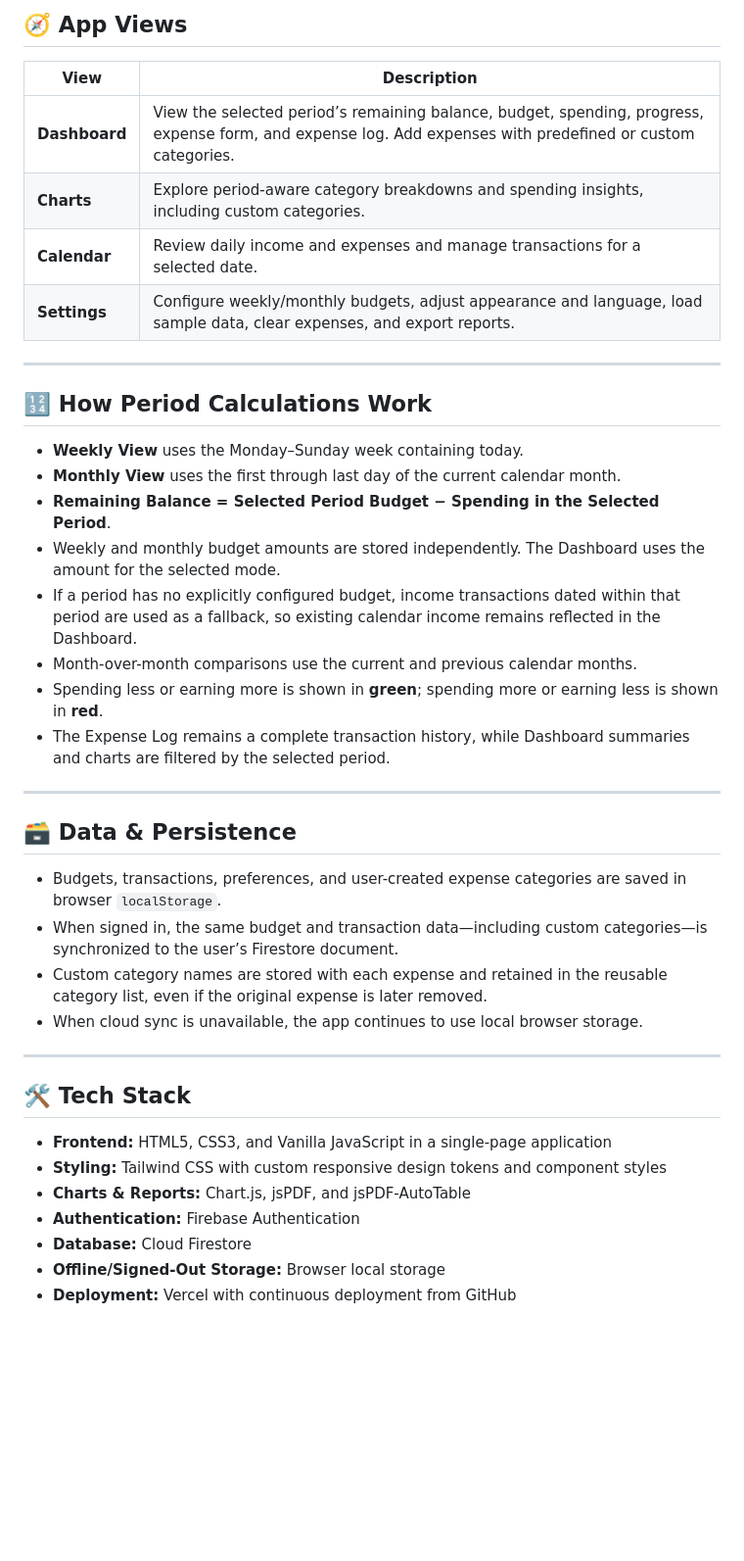
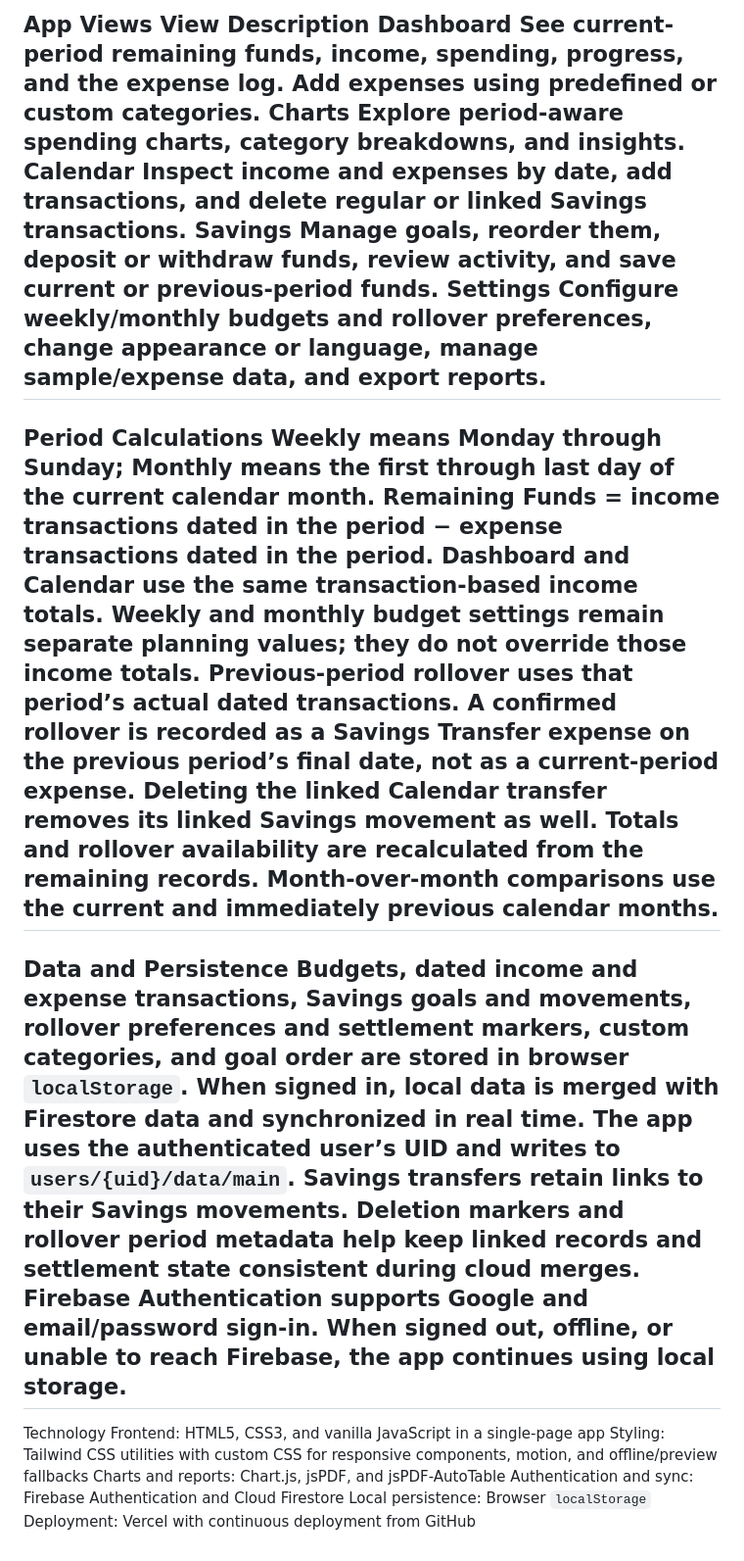
Before and after one commit to zeta0106/weekly-budget, a Markdown page: README.md, the part around one of its changes. Shown at 98% size. GitHub-like rendering; blank space fills up the shorter version.

Commit message:
Revise README for clarity and conciseness

```diff
--- a/README.md
+++ b/README.md
@@ -33,44 +19,30 @@ A clean, responsive web application for managing weekly and monthly budgets, inc
 ---
-
-## 🧭 App Views
-
-| View | Description |
-| --- | --- |
-| **Dashboard** | View the selected period’s remaining balance, budget, spending, progress, expense form, and expense log. Add expenses with predefined or custom categories. |
-| **Charts** | Explore period-aware category breakdowns and spending insights, including custom categories. |
-| **Calendar** | Review daily income and expenses and manage transactions for a selected date. |
-| **Settings** | Configure weekly/monthly budgets, adjust appearance and language, load sample data, clear expenses, and export reports. |
-
+App Views
+View	Description
+Dashboard	See current-period remaining funds, income, spending, progress, and the expense log. Add expenses using predefined or custom categories.
+Charts	Explore period-aware spending charts, category breakdowns, and insights.
+Calendar	Inspect income and expenses by date, add transactions, and delete regular or linked Savings transactions.
+Savings	Manage goals, reorder them, deposit or withdraw funds, review activity, and save current or previous-period funds.
+Settings	Configure weekly/monthly budgets and rollover preferences, change appearance or language, manage sample/expense data, and export reports.
 ---
-
-## 🔢 How Period Calculations Work
-
-- **Weekly View** uses the Monday–Sunday week containing today.
-- **Monthly View** uses the first through last day of the current calendar month.
-- **Remaining Balance = Selected Period Budget − Spending in the Selected Period**.
-- Weekly and monthly budget amounts are stored independently. The Dashboard uses the amount for the selected mode.
-- If a period has no explicitly configured budget, income transactions dated within that period are used as a fallback, so existing calendar income remains reflected in the Dashboard.
-- Month-over-month comparisons use the current and previous calendar months.
-- Spending less or earning more is shown in **green**; spending more or earning less is shown in **red**.
-- The Expense Log remains a complete transaction history, while Dashboard summaries and charts are filtered by the selected period.
-
+Period Calculations
+Weekly means Monday through Sunday; Monthly means the first through last day of the current calendar month.
+Remaining Funds = income transactions dated in the period − expense transactions dated in the period. Dashboard and Calendar use the same transaction-based income totals.
+Weekly and monthly budget settings remain separate planning values; they do not override those income totals.
+Previous-period rollover uses that period’s actual dated transactions. A confirmed rollover is recorded as a Savings Transfer expense on the previous period’s final date, not as a current-period expense.
+Deleting the linked Calendar transfer removes its linked Savings movement as well. Totals and rollover availability are recalculated from the remaining records.
+Month-over-month comparisons use the current and immediately previous calendar months.
 ---
-
-## 🗃️ Data & Persistence
-
-- Budgets, transactions, preferences, and user-created expense categories are saved in browser `localStorage`.
-- When signed in, the same budget and transaction data—including custom categories—is synchronized to the user’s Firestore document.
-- Custom category names are stored with each expense and retained in the reusable category list, even if the original expense is later removed.
-- When cloud sync is unavailable, the app continues to use local browser storage.
-
+Data and Persistence
+Budgets, dated income and expense transactions, Savings goals and movements, rollover preferences and settlement markers, custom categories, and goal order are stored in browser `localStorage`.
+When signed in, local data is merged with Firestore data and synchronized in real time. The app uses the authenticated user’s UID and writes to `users/{uid}/data/main`.
+Savings transfers retain links to their Savings movements. Deletion markers and rollover period metadata help keep linked records and settlement state consistent during cloud merges.
+Firebase Authentication supports Google and email/password sign-in. When signed out, offline, or unable to reach Firebase, the app continues using local storage.
 ---
-
-## 🛠️ Tech Stack
-
-- **Frontend:** HTML5, CSS3, and Vanilla JavaScript in a single-page application
-- **Styling:** Tailwind CSS with custom responsive design tokens and component styles
-- **Charts & Reports:** Chart.js, jsPDF, and jsPDF-AutoTable
-- **Authentication:** Firebase Authentication
-- **Database:** Cloud Firestore
-- **Offline/Signed-Out Storage:** Browser local storage
-- **Deployment:** Vercel with continuous deployment from GitHub
+Technology
+Frontend: HTML5, CSS3, and vanilla JavaScript in a single-page app
+Styling: Tailwind CSS utilities with custom CSS for responsive components, motion, and offline/preview fallbacks
+Charts and reports: Chart.js, jsPDF, and jsPDF-AutoTable
+Authentication and sync: Firebase Authentication and Cloud Firestore
+Local persistence: Browser `localStorage`
+Deployment: Vercel with continuous deployment from GitHub
```
Also changed, not shown: other parts of README.md (+17 -31 lines).
